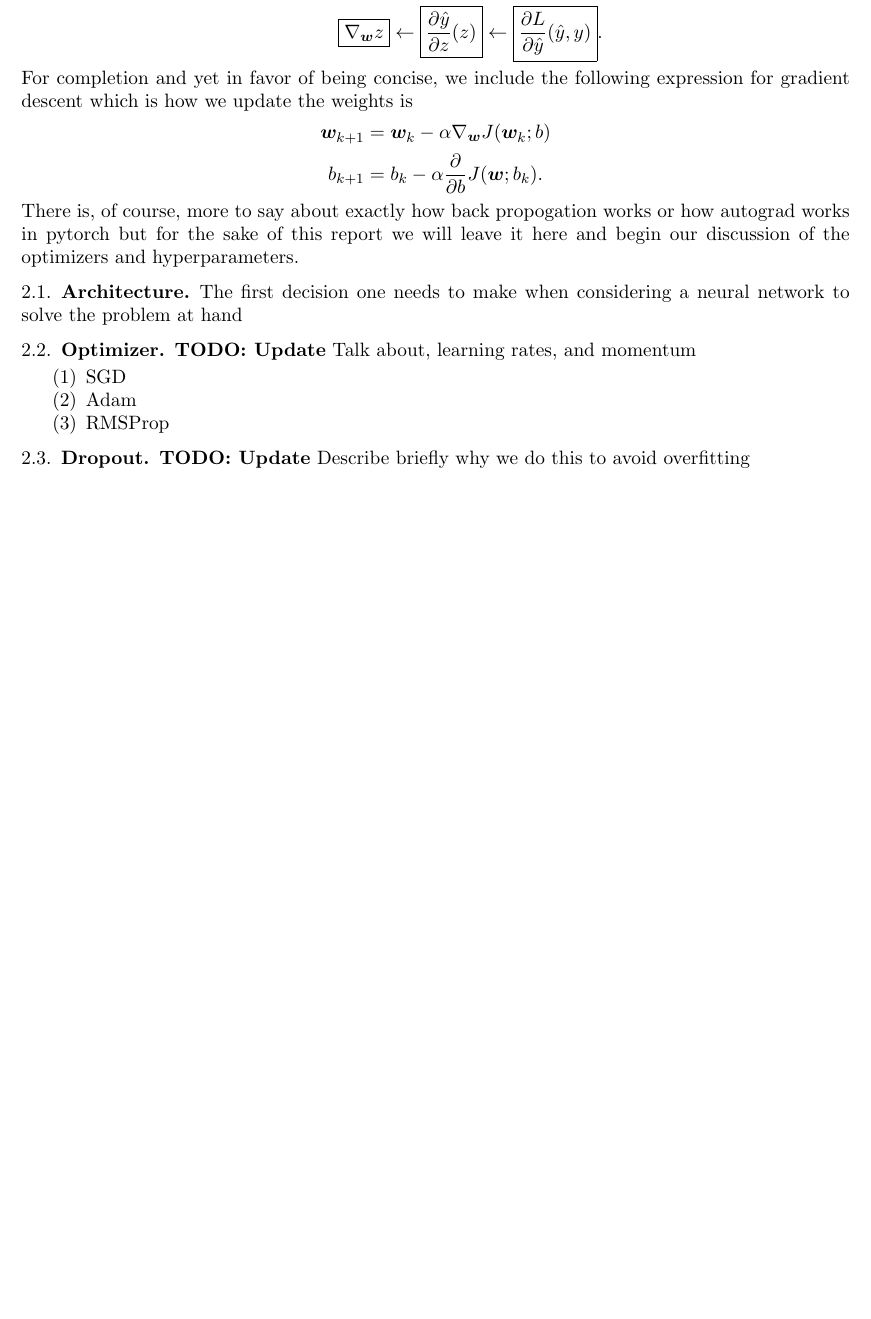
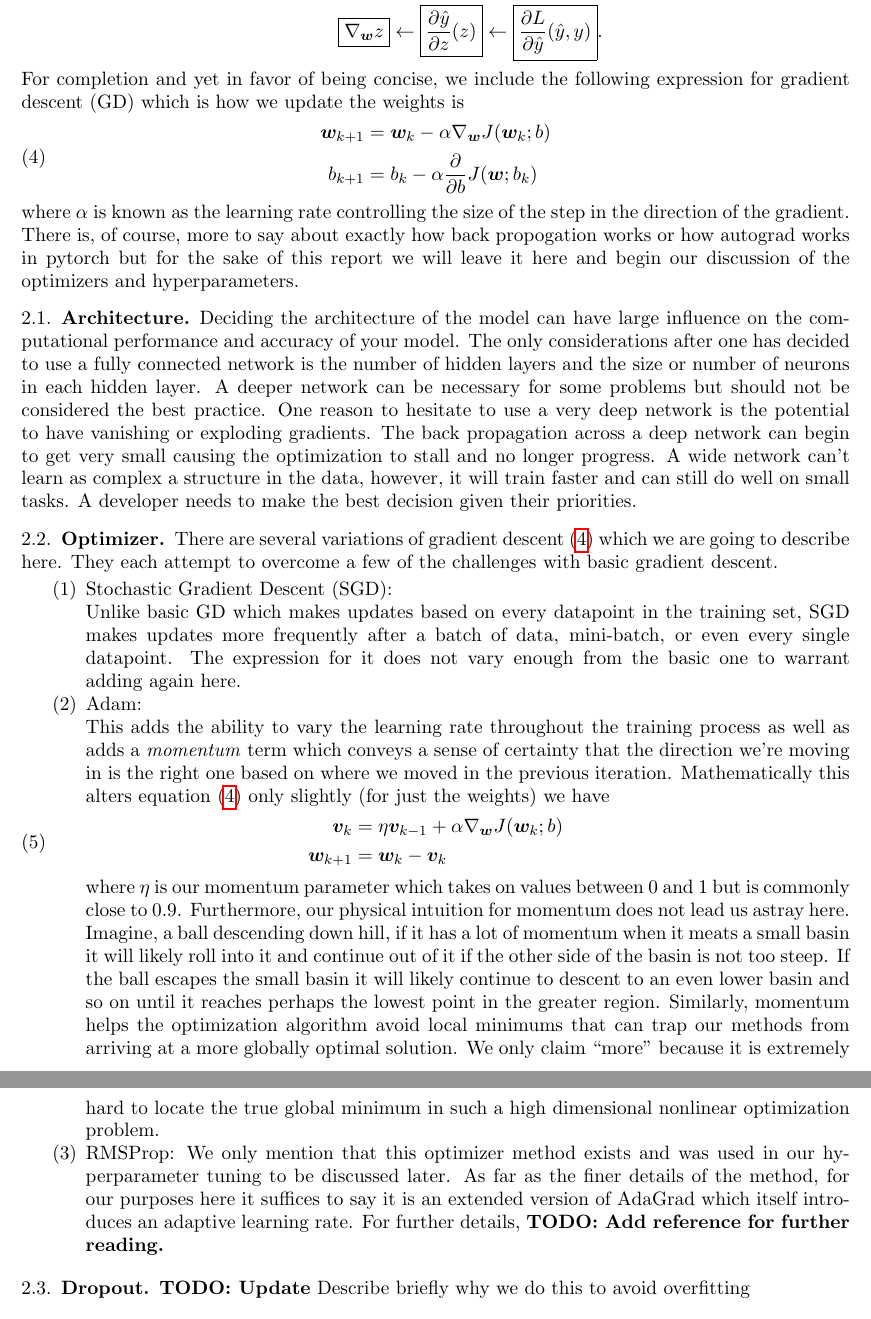
Before and after one commit to hunter-lybbert/uw-central, a LaTeX paper (data_analysis/hw_04/report/report_hw4.tex): part of page 3 of 6 before the commit and two parts of pages 3 and 4 of 7 after it, the two joined at a grey line, cut so that both start at the same text, the shorter picture padded with empty space. Compiled offline with pdfLaTeX.

Commit message:
Save more theoretical background

```diff
--- a/data_analysis/hw_04/report/report_hw4.tex
+++ b/data_analysis/hw_04/report/report_hw4.tex
@@ -97,24 +97,52 @@ We are referring to variables as represented here in this more graphical represe
 \boxed{\bm w^T \bm x + b = z} \rightarrow \boxed{\sigma(z) = \hat y} \rightarrow \boxed{L(\hat y , y)} \\
 \boxed{\nabla_{\bm w} z} \leftarrow \boxed{\frac {\partial \hat y}{\partial z} (z)} \leftarrow \boxed{\frac {\partial L}{\partial \hat y}(\hat y , y)}.
 \end{align*}
-For completion and yet in favor of being concise, we include the following expression for gradient descent which is how we update the weights is
-\begin{align*}
+For completion and yet in favor of being concise, we include the following expression for gradient descent (GD) which is how we update the weights is
+\begin{equation}
+\begin{split}
 \bm w_{k + 1} &= \bm w_{k} - \alpha \nabla_{\bm w} J(\bm w_{k}; b) \\
-b_{k + 1} &= b_{k} - \alpha \frac \partial {\partial b}J(\bm w; b_k).
+b_{k + 1} &= b_{k} - \alpha \frac \partial {\partial b}J(\bm w; b_k)
 \label{eq:gd}
-\end{align*}
+\end{split}
+\end{equation}
+where $\alpha$ is known as the learning rate controlling the size of the step in the direction of the gradient.
 There is, of course, more to say about exactly how back propogation works or how autograd works in pytorch but for the sake of this report we will leave it here and begin our discussion of the optimizers and hyperparameters.
 
 \subsection{Architecture}
-The first decision one needs to make when considering a neural network to solve the problem at hand
+Deciding the architecture of the model can have large influence on the computational performance and accuracy of your model.
+The only considerations after one has decided to use a fully connected network is the number of hidden layers and the size or number of neurons in each hidden layer.
+A deeper network can be necessary for some problems but should not be considered the best practice.
+One reason to hesitate to use a very deep network is the potential to have vanishing or exploding gradients.
+The back propagation across a deep network can begin to get very small causing the optimization to stall and no longer progress.
+A wide network can't learn as complex a structure in the data, however, it will train faster and can still do well on small tasks.
+A developer needs to make the best decision given their priorities.
 
 \subsection{Optimizer}
-\textbf{TODO: Update}
-Talk about, learning rates, and momentum
+There are several variations of gradient descent \eqref{eq:gd} which we are going to describe here.
+They each attempt to overcome a few of the challenges with basic gradient descent.
 \begin{enumerate}
-\item SGD
-\item Adam
-\item RMSProp
+\item Stochastic Gradient Descent (SGD): \\
+Unlike basic GD which makes updates based on every datapoint in the training set, SGD makes updates more frequently after a batch of data, mini-batch, or even every single datapoint.
+The expression for it does not vary enough from the basic one to warrant adding again here.
+\item Adam: \\
+This adds the ability to vary the learning rate throughout the training process as well as adds a \textit{momentum} term which conveys a sense of certainty that the direction we're moving in is the right one based on where we moved in the previous iteration.
+Mathematically this alters equation \eqref{eq:gd} only slightly (for just the weights) we have
+\begin{equation}
+\begin{split}
+\bm v_k &= \eta \bm v_{k-1}  + \alpha \nabla_{\bm w} J(\bm w_{k}; b) \\
+\bm w_{k + 1} &= \bm w_{k} - \bm v_k
+\end{split}
+\end{equation}
+where $\eta$ is our momentum parameter which takes on values between 0 and 1 but is commonly close to $0.9$.
+Furthermore, our physical intuition for momentum does not lead us astray here.
+Imagine, a ball descending down hill, if it has a lot of momentum when it meats a small basin it will likely roll into it and continue out of it if the other side of the basin is not too steep.
+If the ball escapes the small basin it will likely continue to descent to an even lower basin and so on until it reaches perhaps the lowest point in the greater region.
+Similarly, momentum helps the optimization algorithm avoid local minimums that can trap our methods from arriving at a more globally optimal solution.
+We only claim ``more" because it is extremely hard to locate the true global minimum in such a high dimensional nonlinear optimization problem.
+
+\item RMSProp:
+We only mention that this optimizer method exists and was used in our hyperparameter tuning to be discussed later.
+As far as the finer details of the method, for our purposes here it suffices to say it is an extended version of AdaGrad which itself introduces an adaptive learning rate. For further details, \textbf{TODO: Add reference for further reading.}
 \end{enumerate}
 
 \subsection{Dropout}
```
Also changed, not shown: data_analysis/hw_04/report/report_hw4.pdf.
